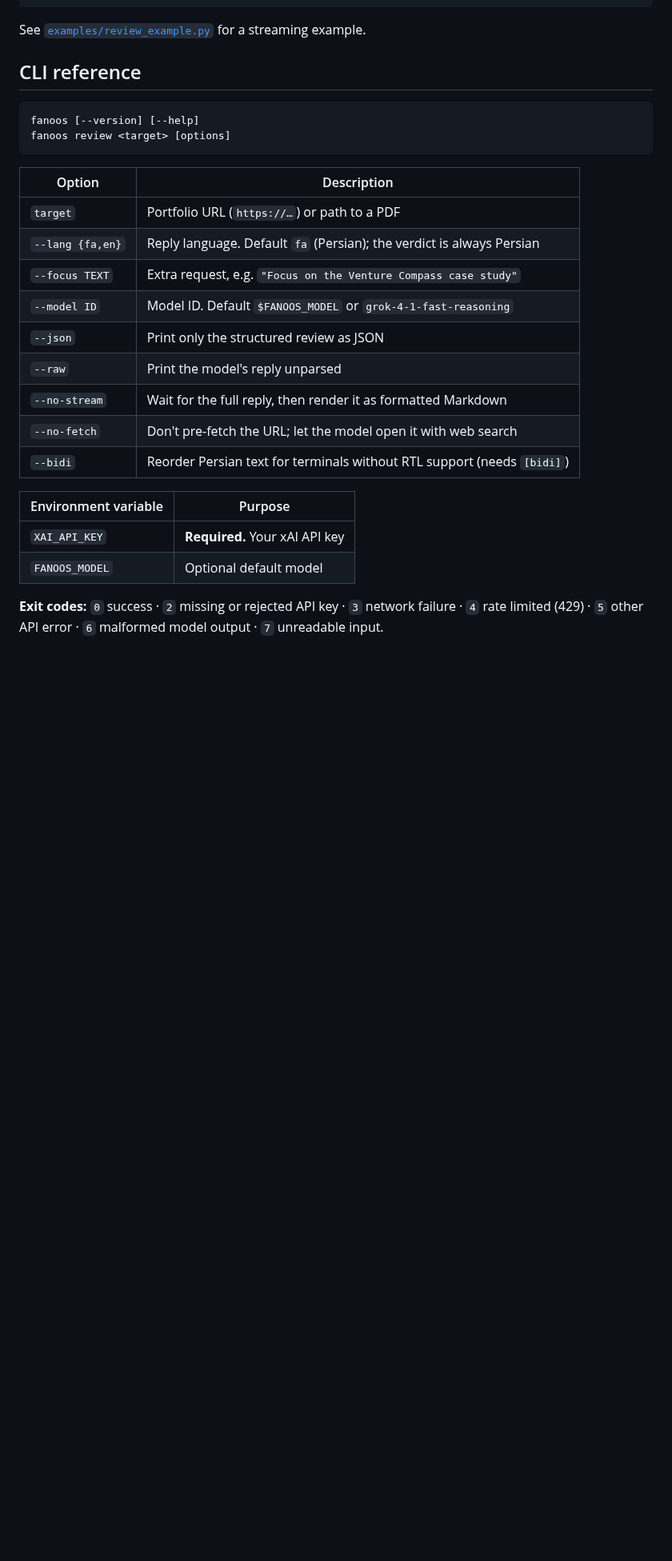
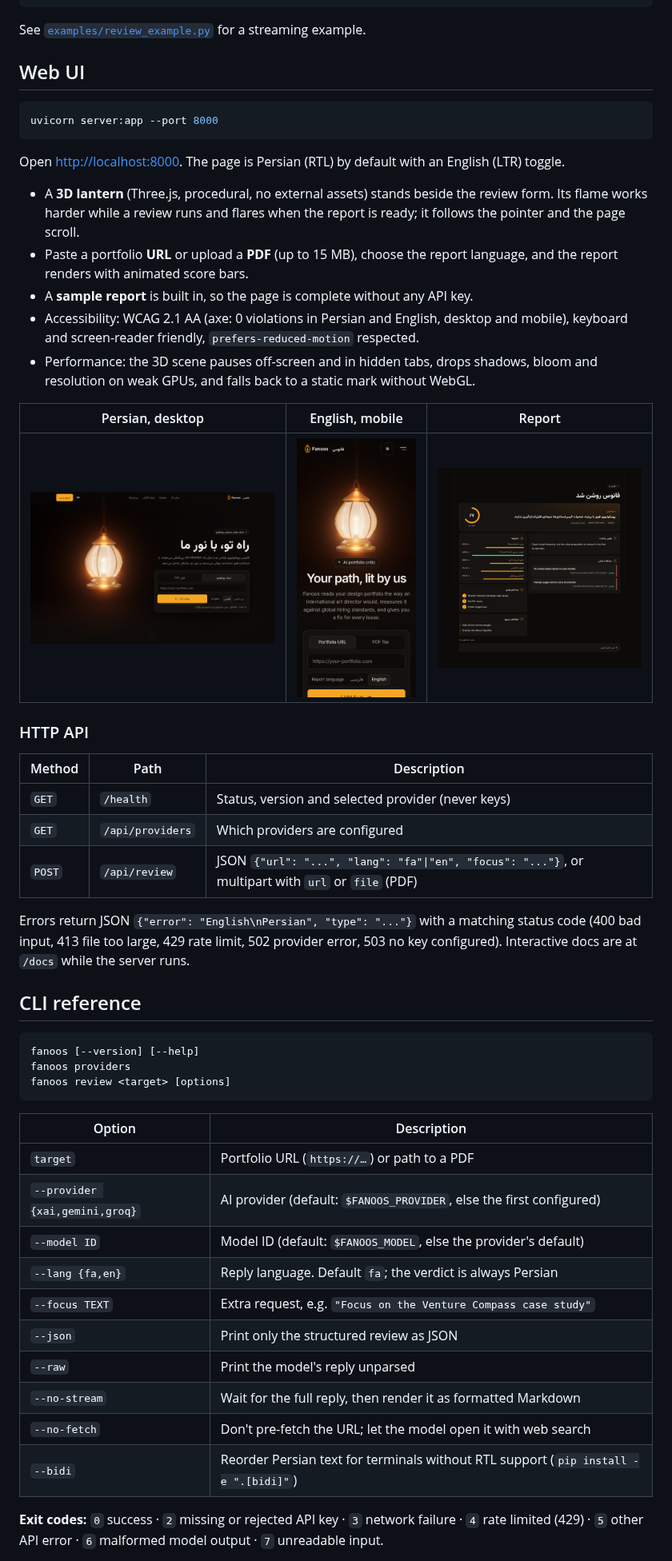
Before and after one commit to zahednegar-hub/zahednegar-hub, a Markdown page: fanoos/README.md, the part around one of its changes. Shown at 80% size. Drawn GitHub-style; pictures changed too: fanoos/docs/screenshots/web-en-mobile.png, fanoos/docs/screenshots/web-fa-desktop.png, fanoos/docs/screenshots/web-fa-report.png; blank space fills up the shorter version.

Commit message:
feat(fanoos): sync v0.2.0 (lantern-centred web UI, README, changelog)
Co-Authored-By: Claude Opus 5.5 <noreply@anthropic.com>
Claude-Session: https://claude.ai/code/session_01HCsDdpaz8Ti2a6qUukGWst

````diff
--- a/fanoos/README.md
+++ b/fanoos/README.md
@@ -150,30 +149,62 @@ print(review.scores, review.overall_score)
 ```
 
 See [`examples/review_example.py`](examples/review_example.py) for a streaming example.
+
+## Web UI
+
+```bash
+uvicorn server:app --port 8000
+```
+
+Open <http://localhost:8000>. The page is Persian (RTL) by default with an English (LTR) toggle.
+
+- A **3D lantern** (Three.js, procedural, no external assets) stands beside the review form. Its
+  flame works harder while a review runs and flares when the report is ready; it follows the pointer
+  and the page scroll.
+- Paste a portfolio **URL** or upload a **PDF** (up to 15 MB), choose the report language, and the
+  report renders with animated score bars.
+- A **sample report** is built in, so the page is complete without any API key.
+- Accessibility: WCAG 2.1 AA (axe: 0 violations in Persian and English, desktop and mobile), keyboard
+  and screen-reader friendly, `prefers-reduced-motion` respected.
+- Performance: the 3D scene pauses off-screen and in hidden tabs, drops shadows, bloom and resolution
+  on weak GPUs, and falls back to a static mark without WebGL.
+
+| Persian, desktop | English, mobile | Report |
+|---|---|---|
+| <img src="docs/screenshots/web-fa-desktop.png" alt="Persian desktop" width="360"> | <img src="docs/screenshots/web-en-mobile.png" alt="English mobile" width="170"> | <img src="docs/screenshots/web-fa-report.png" alt="Report" width="300"> |
+
+### HTTP API
+
+| Method | Path | Description |
+|---|---|---|
+| `GET` | `/health` | Status, version and selected provider (never keys) |
+| `GET` | `/api/providers` | Which providers are configured |
+| `POST` | `/api/review` | JSON `{"url": "...", "lang": "fa"\|"en", "focus": "..."}`, or multipart with `url` or `file` (PDF) |
+
+Errors return JSON `{"error": "English\nPersian", "type": "..."}` with a matching status code
+(400 bad input, 413 file too large, 429 rate limit, 502 provider error, 503 no key configured).
+Interactive docs are at `/docs` while the server runs.
 
 ## CLI reference
 
 ```
 fanoos [--version] [--help]
+fanoos providers
 fanoos review <target> [options]
 ```
 
 | Option | Description |
 |---|---|
 | `target` | Portfolio URL (`https://…`) or path to a PDF |
-| `--lang {fa,en}` | Reply language. Default `fa` (Persian); the verdict is always Persian |
+| `--provider {xai,gemini,groq}` | AI provider (default: `$FANOOS_PROVIDER`, else the first configured) |
+| `--model ID` | Model ID (default: `$FANOOS_MODEL`, else the provider's default) |
+| `--lang {fa,en}` | Reply language. Default `fa`; the verdict is always Persian |
 | `--focus TEXT` | Extra request, e.g. `"Focus on the Venture Compass case study"` |
-| `--model ID` | Model ID. Default `$FANOOS_MODEL` or `grok-4-1-fast-reasoning` |
 | `--json` | Print only the structured review as JSON |
 | `--raw` | Print the model's reply unparsed |
 | `--no-stream` | Wait for the full reply, then render it as formatted Markdown |
 | `--no-fetch` | Don't pre-fetch the URL; let the model open it with web search |
-| `--bidi` | Reorder Persian text for terminals without RTL support (needs `[bidi]`) |
-
-| Environment variable | Purpose |
-|---|---|
-| `XAI_API_KEY` | **Required.** Your xAI API key |
-| `FANOOS_MODEL` | Optional default model |
+| `--bidi` | Reorder Persian text for terminals without RTL support (`pip install -e ".[bidi]"`) |
 
 **Exit codes:** `0` success · `2` missing or rejected API key · `3` network failure ·
 `4` rate limited (429) · `5` other API error · `6` malformed model output · `7` unreadable input.
````
Also changed, not shown: other parts of fanoos/README.md (+160 -184 lines), fanoos/CHANGELOG.md (+33 -1 lines), fanoos/docs/screenshots/web-en-desktop.png (added), fanoos/docs/screenshots/web-fa-mobile.png, 10 other files.
